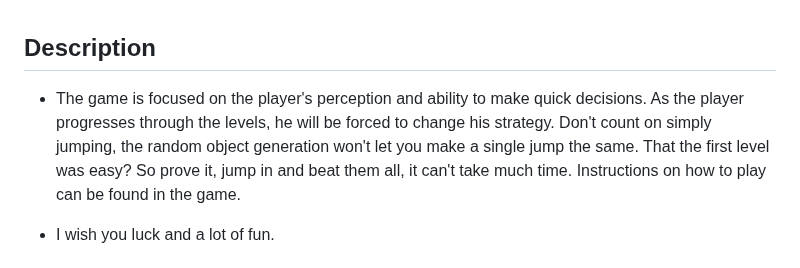
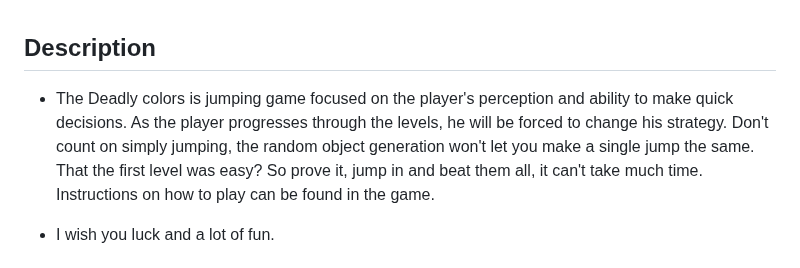
Before and after one commit to PetrK-dev/Deadly-colors, a Markdown page: README.md, the part around the change. GitHub-like rendering.

Commit message:
litle edit README

```diff
--- a/README.md
+++ b/README.md
@@ -1,5 +1,5 @@
 ## Description
-- The game is focused on the player's perception and ability to make quick decisions. As the player progresses through the levels, he will be forced to change his strategy. Don't count on simply jumping, the random object generation won't let you make a single jump the same. That the first level was easy? So prove it, jump in and beat them all, it can't take much time. Instructions on how to play can be found in the game.
+- The Deadly colors is jumping game focused on the player's perception and ability to make quick decisions. As the player progresses through the levels, he will be forced to change his strategy. Don't count on simply jumping, the random object generation won't let you make a single jump the same. That the first level was easy? So prove it, jump in and beat them all, it can't take much time. Instructions on how to play can be found in the game.
 
 - I wish you luck and a lot of fun.
 
```
